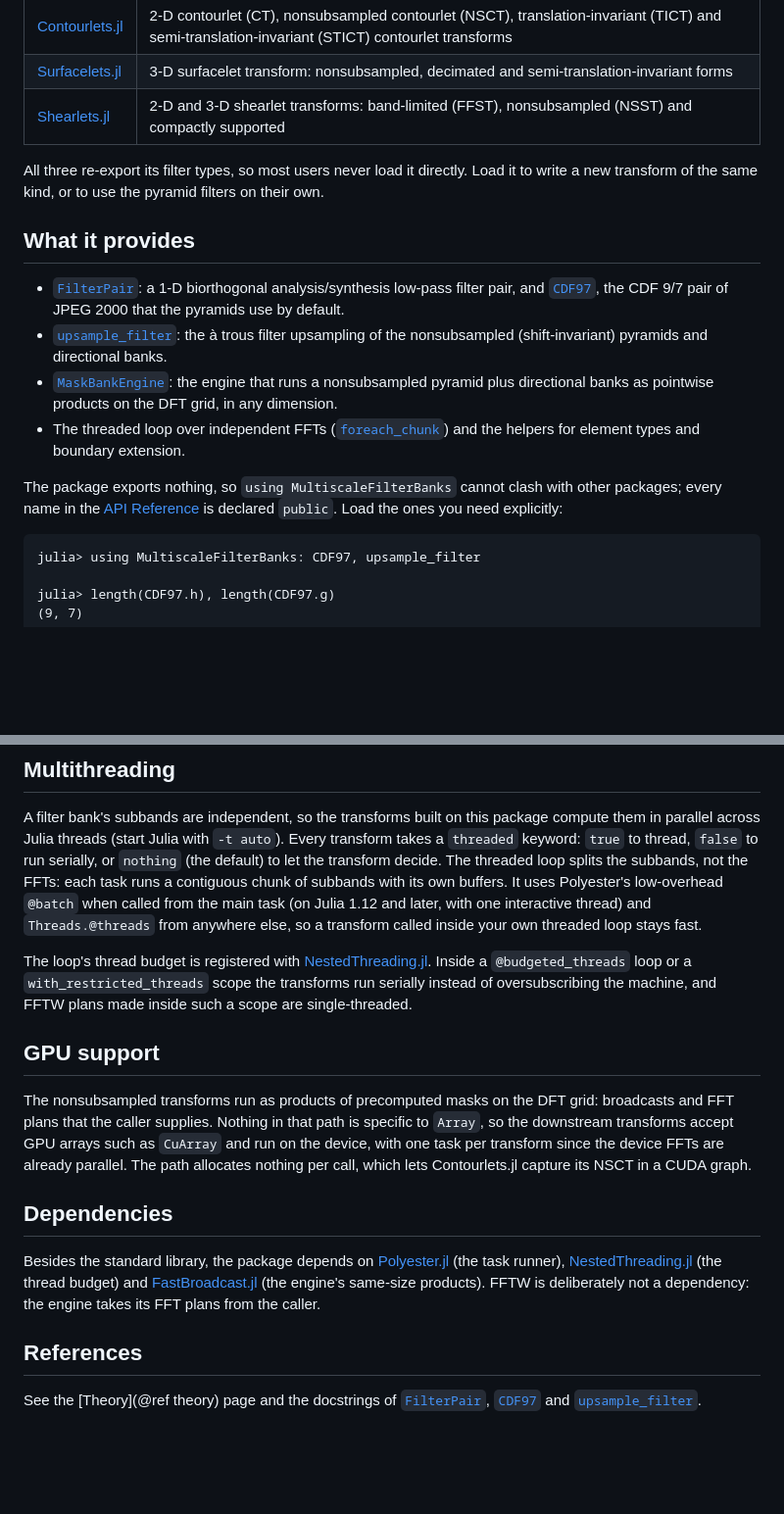
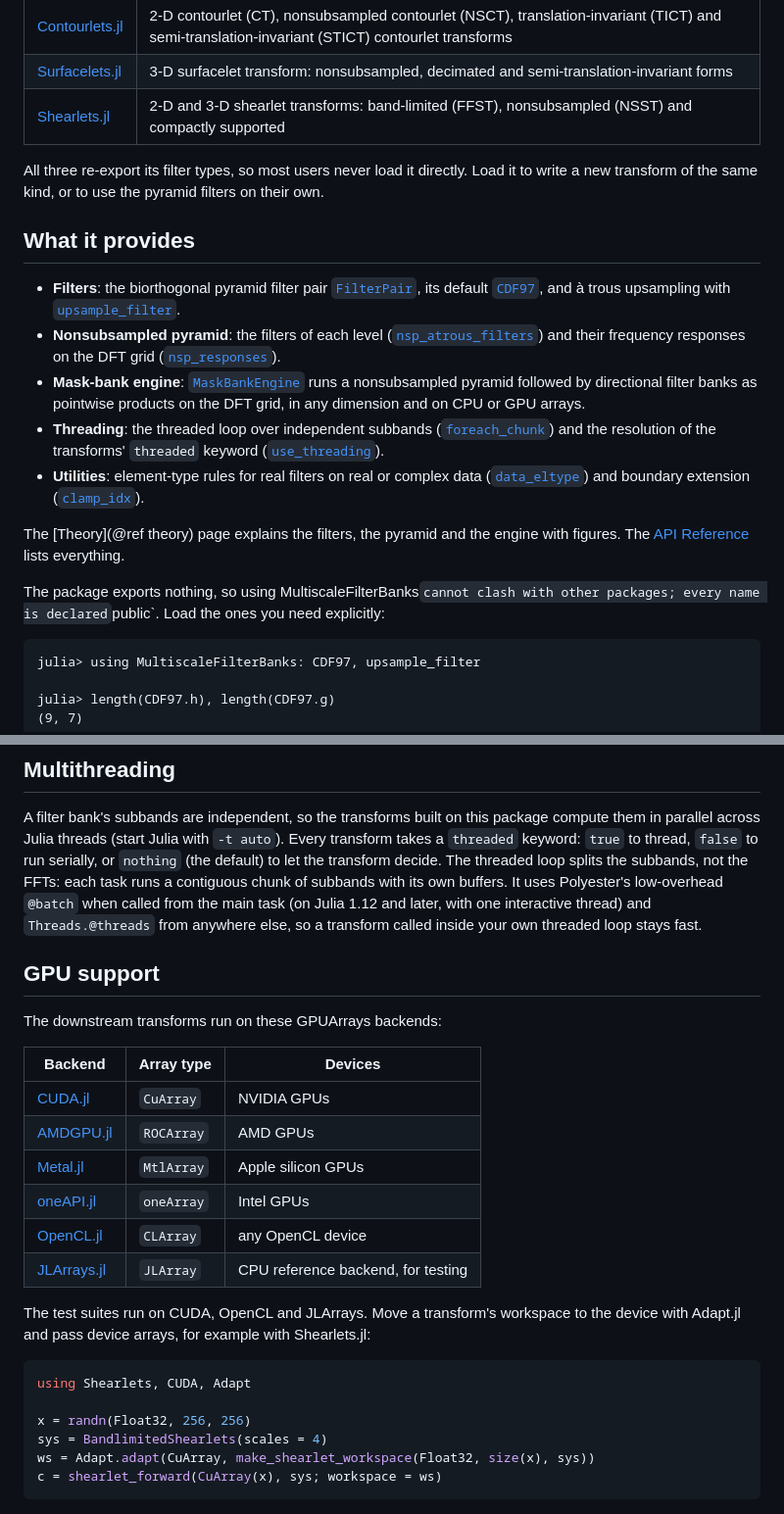
Before and after one commit to hakkelt/MultiscaleFilterBanks.jl, a Markdown page: docs/src/index.md, 2 parts joined by grey strips. Shown at 98% size. GitHub-like rendering; blank space fills up the shorter version.

````diff
--- a/docs/src/index.md
+++ b/docs/src/index.md
@@ -21,24 +21,31 @@ it with figures.
 | [Surfacelets.jl](https://github.com/hakkelt/Surfacelets.jl) | 3-D surfacelet transform: nonsubsampled, decimated and semi-translation-invariant forms |
 | [Shearlets.jl](https://github.com/hakkelt/Shearlets.jl) | 2-D and 3-D shearlet transforms: band-limited (FFST), nonsubsampled (NSST) and compactly supported |
 
-All three re-export its filter types, so most users never load it directly. Load it to write a new transform of the same kind, or to use the
-pyramid filters on their own.
+All three re-export its filter types, so most users never load it directly. Load
+it to write a new transform of the same kind, or to use the pyramid filters on
+their own.
 
 ## What it provides
 
-- [`FilterPair`](@ref): a 1-D biorthogonal analysis/synthesis low-pass filter
-  pair, and [`CDF97`](@ref), the CDF 9/7 pair of JPEG 2000 that the pyramids use
-  by default.
-- [`upsample_filter`](@ref): the à trous filter upsampling of the nonsubsampled
-  (shift-invariant) pyramids and directional banks.
-- [`MaskBankEngine`](@ref): the engine that runs a nonsubsampled pyramid plus
-  directional banks as pointwise products on the DFT grid, in any dimension.
-- The threaded loop over independent FFTs ([`foreach_chunk`](@ref)) and the
-  helpers for element types and boundary extension.
+- **Filters**: the biorthogonal pyramid filter pair [`FilterPair`](@ref), its
+  default [`CDF97`](@ref), and à trous upsampling with [`upsample_filter`](@ref).
+- **Nonsubsampled pyramid**: the filters of each level
+  ([`nsp_atrous_filters`](@ref)) and their frequency responses on the DFT grid
+  ([`nsp_responses`](@ref)).
+- **Mask-bank engine**: [`MaskBankEngine`](@ref) runs a nonsubsampled pyramid
+  followed by directional filter banks as pointwise products on the DFT grid, in
+  any dimension and on CPU or GPU arrays.
+- **Threading**: the threaded loop over independent subbands
+  ([`foreach_chunk`](@ref)) and the resolution of the transforms' `threaded`
+  keyword ([`use_threading`](@ref)).
+- **Utilities**: element-type rules for real filters on real or complex data
+  ([`data_eltype`](@ref)) and boundary extension ([`clamp_idx`](@ref)).
 
-The package exports nothing, so `using MultiscaleFilterBanks` cannot clash with
-other packages; every name in the [API Reference](api.md) is declared `public`.
-Load the ones you need explicitly:
+The [Theory](@ref theory) page explains the filters, the pyramid and the engine
+with figures. The [API Reference](api.md) lists everything.
+
+The package exports nothing, so using MultiscaleFilterBanks` cannot clash with
+other packages; every name is declared `public`. Load the ones you need explicitly:
 
 ```jldoctest
 julia> using MultiscaleFilterBanks: CDF97, upsample_filter
@@ -60,37 +67,34 @@ julia> upsample_filter([1.0, 2.0, 3.0], 2)
 A filter bank's subbands are independent, so the transforms built on this package
 compute them in parallel across Julia threads (start Julia with `-t auto`). Every
 transform takes a `threaded` keyword: `true` to thread, `false` to run serially,
-or `nothing` (the default) to let the transform decide. The threaded loop splits the subbands, not the FFTs: each task runs a contiguous
-chunk of subbands with its own buffers. It uses Polyester's low-overhead `@batch`
-when called from the main task (on Julia 1.12 and later, with one interactive
-thread) and `Threads.@threads` from anywhere else, so a transform called inside
-your own threaded loop stays fast.
-
-The loop's thread budget is registered with
-[NestedThreading.jl](https://github.com/hakkelt/NestedThreading.jl). Inside a
-`@budgeted_threads` loop or a `with_restricted_threads` scope the transforms run
-serially instead of oversubscribing the machine, and FFTW plans made inside such a
-scope are single-threaded.
+or `nothing` (the default) to let the transform decide. The threaded loop splits
+the subbands, not the FFTs: each task runs a contiguous chunk of subbands with its
+own buffers. It uses Polyester's low-overhead `@batch` when called from the main
+task (on Julia 1.12 and later, with one interactive thread) and `Threads.@threads`
+from anywhere else, so a transform called inside your own threaded loop stays
+fast.
 
 ## GPU support
 
-The nonsubsampled transforms run as products of precomputed masks on the DFT
-grid: broadcasts and FFT plans that the caller supplies. Nothing in that path is
-specific to `Array`, so the downstream transforms accept GPU arrays such as
-`CuArray` and run on the device, with one task per transform since the device FFTs
-are already parallel. The path allocates nothing per call, which lets
-Contourlets.jl capture its NSCT in a CUDA graph.
+The downstream transforms run on these GPUArrays backends:
 
-## Dependencies
+| Backend | Array type | Devices |
+|---------|------------|---------|
+| [CUDA.jl](https://github.com/JuliaGPU/CUDA.jl) | `CuArray` | NVIDIA GPUs |
+| [AMDGPU.jl](https://github.com/JuliaGPU/AMDGPU.jl) | `ROCArray` | AMD GPUs |
+| [Metal.jl](https://github.com/JuliaGPU/Metal.jl) | `MtlArray` | Apple silicon GPUs |
+| [oneAPI.jl](https://github.com/JuliaGPU/oneAPI.jl) | `oneArray` | Intel GPUs |
+| [OpenCL.jl](https://github.com/JuliaGPU/OpenCL.jl) | `CLArray` | any OpenCL device |
+| [JLArrays.jl](https://github.com/JuliaGPU/GPUArrays.jl/tree/master/lib/JLArrays) | `JLArray` | CPU reference backend, for testing |
 
-Besides the standard library, the package depends on
-[Polyester.jl](https://github.com/JuliaSIMD/Polyester.jl) (the task runner),
-[NestedThreading.jl](https://github.com/hakkelt/NestedThreading.jl) (the thread
-budget) and [FastBroadcast.jl](https://github.com/YingboMa/FastBroadcast.jl) (the
-engine's same-size products). FFTW is deliberately not a dependency: the engine
-takes its FFT plans from the caller.
+The test suites run on CUDA, OpenCL and JLArrays. Move a transform's workspace to
+the device with Adapt.jl and pass device arrays, for example with Shearlets.jl:
 
-## References
+```julia
+using Shearlets, CUDA, Adapt
 
-See the [Theory](@ref theory) page and the docstrings of [`FilterPair`](@ref),
-[`CDF97`](@ref) and [`upsample_filter`](@ref).
+x = randn(Float32, 256, 256)
+sys = BandlimitedShearlets(scales = 4)
+ws = Adapt.adapt(CuArray, make_shearlet_workspace(Float32, size(x), sys))
+c = shearlet_forward(CuArray(x), sys; workspace = ws)
+```
````
Also changed, not shown: README.md (+24 -20 lines), docs/src/theory.md (+0 -9 lines).
